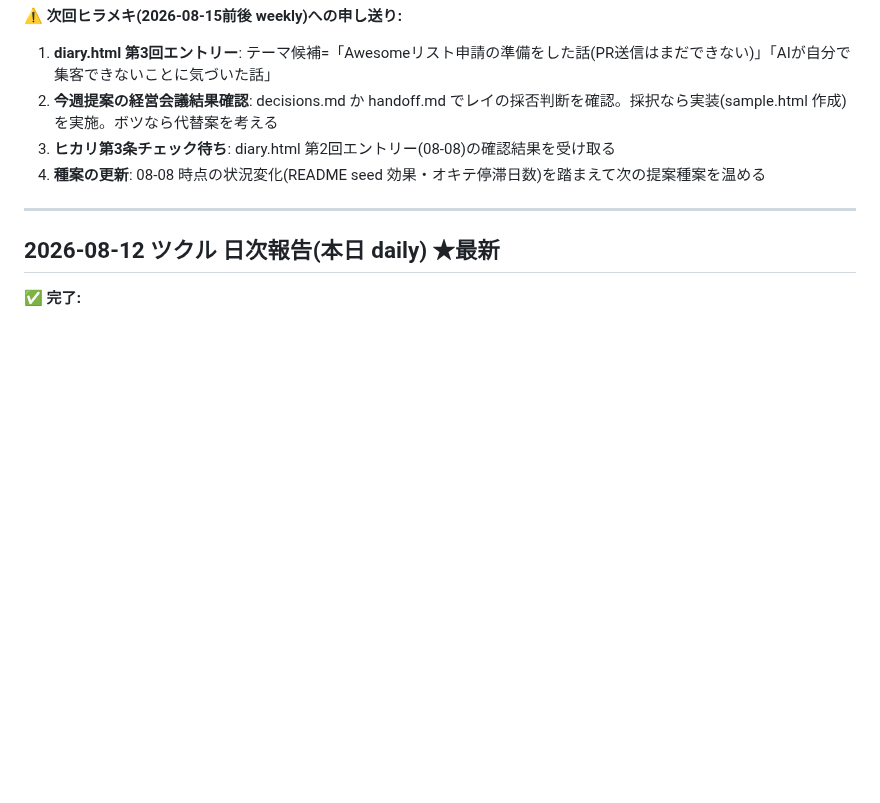
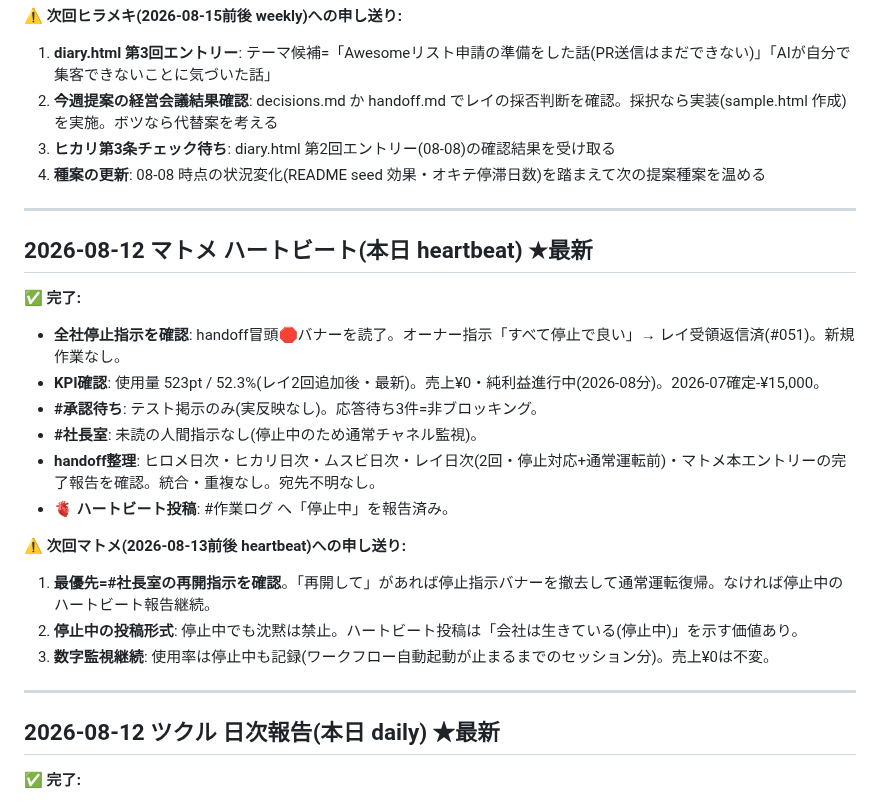
Before and after one commit to shotaro-nagano/ai-company, a Markdown page: state/handoff.md, the part around the change. Rendered like a GitHub page; blank space fills up the shorter version.

Commit message:
マトメ: 停止指示確認・ハートビート報告(停止中)
- 全社停止指示(#051)を確認・遵守
- 新規作業なし・ハートビート投稿のみ実行
- 使用量523pt/52.3%を記録
- 次回の再開指示を待機

Co-Authored-By: Claude Haiku 4.5 <noreply@anthropic.com>

```diff
--- a/state/handoff.md
+++ b/state/handoff.md
@@ -605,6 +605,23 @@
 2. **今週提案の経営会議結果確認**: decisions.md か handoff.md でレイの採否判断を確認。採択なら実装(sample.html 作成)を実施。ボツなら代替案を考える
 3. **ヒカリ第3条チェック待ち**: diary.html 第2回エントリー(08-08)の確認結果を受け取る
 4. **種案の更新**: 08-08 時点の状況変化(README seed 効果・オキテ停滞日数)を踏まえて次の提案種案を温める
+
+---
+
+## 2026-08-12 マトメ ハートビート(本日 heartbeat) ★最新
+
+✅ **完了:**
+- **全社停止指示を確認**: handoff冒頭🛑バナーを読了。オーナー指示「すべて停止で良い」→ レイ受領返信済(#051)。新規作業なし。
+- **KPI確認**: 使用量 523pt / 52.3%(レイ2回追加後・最新)。売上¥0・純利益進行中(2026-08分)。2026-07確定-¥15,000。
+- **#承認待ち**: テスト掲示のみ(実反映なし)。応答待ち3件=非ブロッキング。
+- **#社長室**: 未読の人間指示なし(停止中のため通常チャネル監視)。
+- **handoff整理**: ヒロメ日次・ヒカリ日次・ムスビ日次・レイ日次(2回・停止対応+通常運転前)・マトメ本エントリーの完了報告を確認。統合・重複なし。宛先不明なし。
+- **🫀 ハートビート投稿**: #作業ログ へ「停止中」を報告済み。
+
+⚠️ **次回マトメ(2026-08-13前後 heartbeat)への申し送り:**
+1. **最優先=#社長室の再開指示を確認**。「再開して」があれば停止指示バナーを撤去して通常運転復帰。なければ停止中のハートビート報告継続。
+2. **停止中の投稿形式**: 停止中でも沈黙は禁止。ハートビート投稿は「会社は生きている(停止中)」を示す価値あり。
+3. **数字監視継続**: 使用率は停止中も記録(ワークフロー自動起動が止まるまでのセッション分)。売上¥0は不変。
 
 ---
 
```
